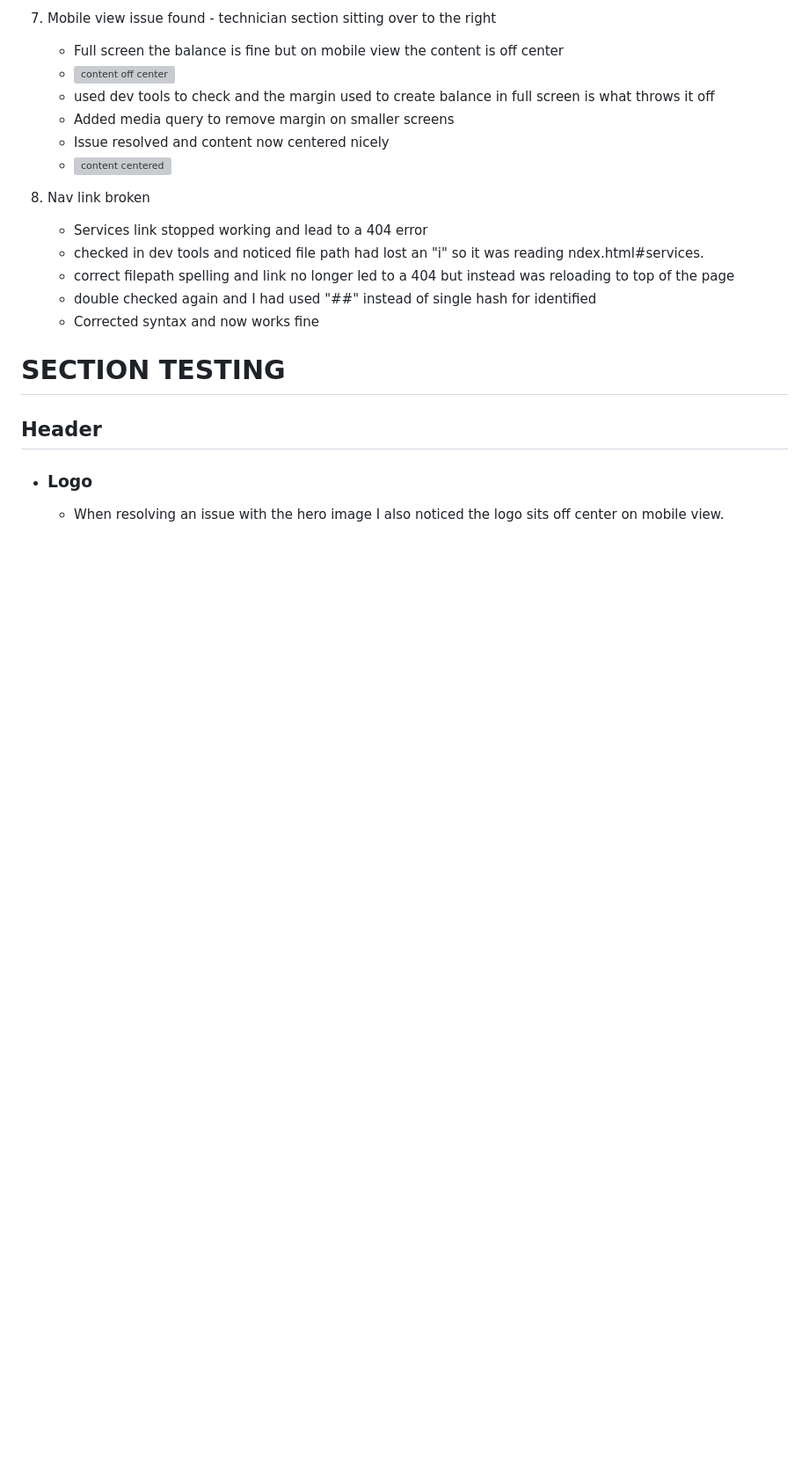
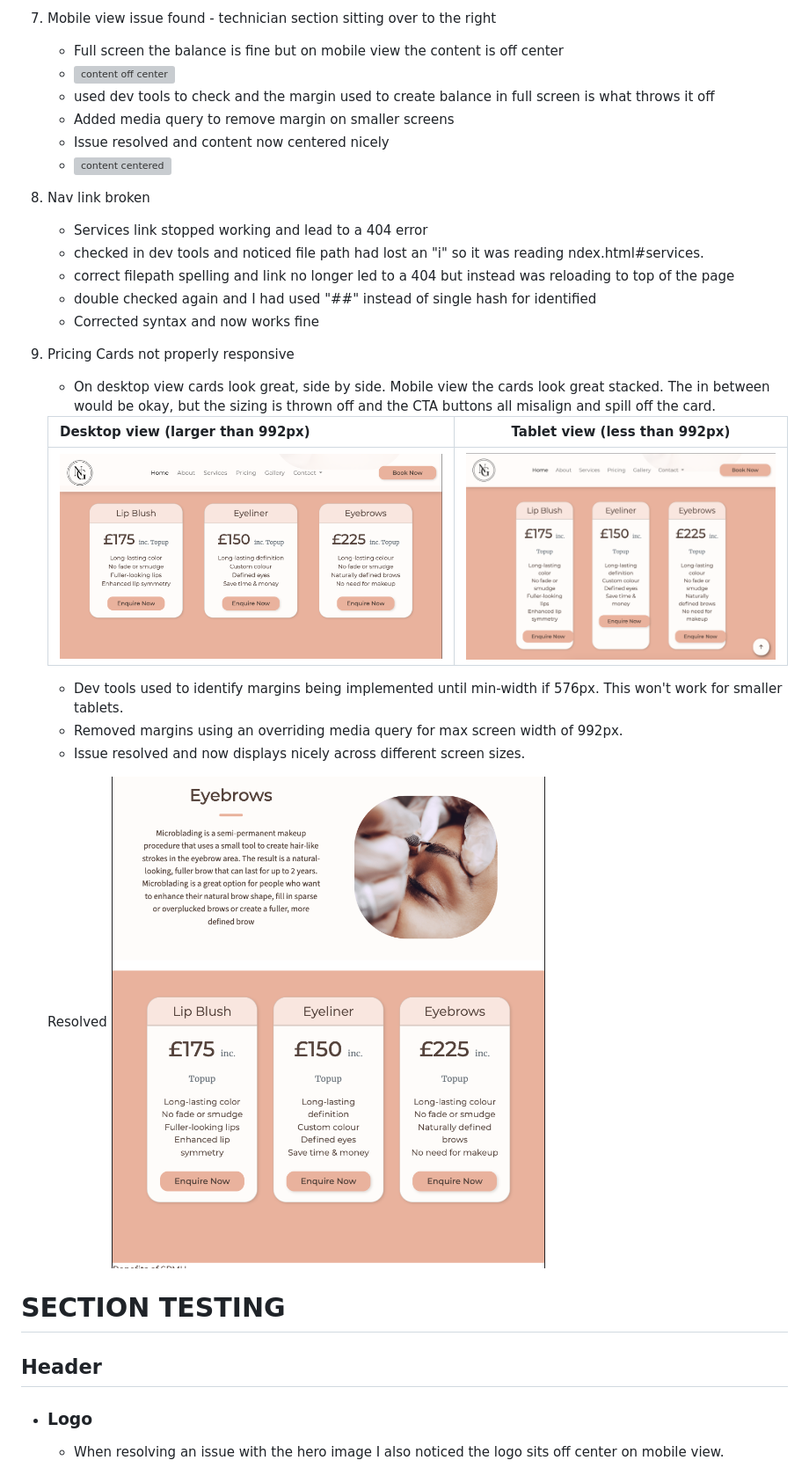
Before and after one commit to sdthomas91/n-g-spmu, a Markdown page: TESTING.md, the part around the change printed below. Shown: that part at 88% size. Drawn GitHub-style; pictures changed too: assets/images/pricing-lg.png (added), assets/images/pricing-md-before.png (added), assets/images/pricing-resolved.png (added); blank space fills up the shorter version; grey boxes are pictures that could not be loaded.

Commit message:
encountered responsiveness issue with pricing cards on bootstrap template - full details and resolution in TESTING.md

```diff
--- a/TESTING.md
+++ b/TESTING.md
@@ -66,11 +66,26 @@ The purpose of this document is to identify key testing stages and instances whe
    - ![content centered](assets/images/tech-issue-fix.jpeg)
 
 1. Nav link broken
+
    - Services link stopped working and lead to a 404 error
    - checked in dev tools and noticed file path had lost an "i" so it was reading ndex.html#services.
    - correct filepath spelling and link no longer led to a 404 but instead was reloading to top of the page
    - double checked again and I had used "##" instead of single hash for identified
    - Corrected syntax and now works fine
+
+1. Pricing Cards not properly responsive
+
+   - On desktop view cards look great, side by side. Mobile view the cards look great stacked. The in between would be okay, but the sizing is thrown off and the CTA buttons all misalign and spill off the card.
+
+   | Desktop view (larger than 992px)                      |                Tablet view (less than 992px)                 |
+   | ----------------------------------------------------- | :----------------------------------------------------------: |
+   | ![>992px view of issue](assets/images/pricing-lg.png) | ![>992px view of issue](assets/images/pricing-md-before.png) |
+
+   - Dev tools used to identify margins being implemented until min-width if 576px. This won't work for smaller tablets.
+   - Removed margins using an overriding media query for max screen width of 992px.
+   - Issue resolved and now displays nicely across different screen sizes.
+
+   Resolved ![Resolved tablet view](assets/images/pricing-resolved.png)
 
 # SECTION TESTING
 
```
Also changed, not shown: other parts of TESTING.md (+7 -7 lines), 1 other file.
